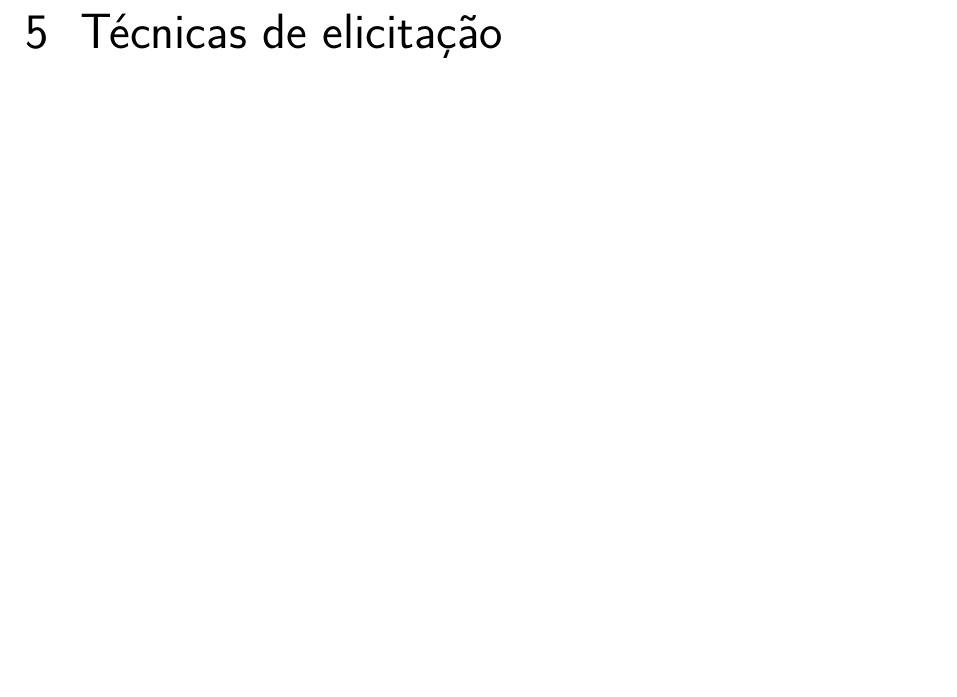
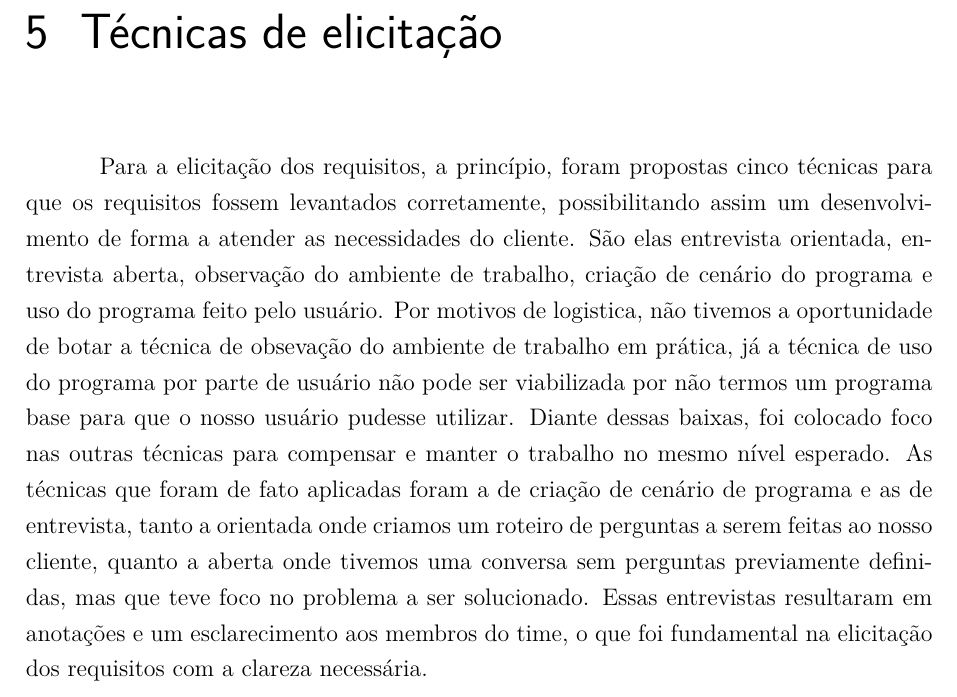
Before and after one commit to gabrielrf97/relatorio2_requisitos, a LaTeX thesis (main.tex, which reads editaveis/tecnicas_elicitacao.tex): part of page 25 of 41, cut so that both start at the same text, the shorter picture padded with empty space. Compiled offline with pdfLaTeX.

Commit message:
Adicionando tecnicas de elicitação

```diff
--- a/editaveis/tecnicas_elicitacao.tex
+++ b/editaveis/tecnicas_elicitacao.tex
@@ -1 +1,5 @@
 \chapter{Técnicas de elicitação}
+
+Para a elicitação dos requisitos, a princípio, foram propostas cinco técnicas para que os requisitos fossem levantados corretamente, possibilitando assim um desenvolvimento de forma a atender as necessidades do cliente. São elas entrevista orientada, entrevista aberta, observação do ambiente de trabalho, criação de cenário do programa e uso do programa feito pelo usuário.
+Por motivos de logistica, não tivemos a oportunidade de botar a técnica de obsevação do ambiente de trabalho em prática, já a técnica de uso do programa por parte de usuário não pode ser viabilizada por não termos um programa base para que o nosso usuário pudesse utilizar. Diante dessas baixas, foi colocado foco nas outras técnicas para compensar e manter o trabalho no mesmo nível esperado.
+As técnicas que foram de fato aplicadas foram a de criação de cenário de programa e as de entrevista, tanto a orientada onde criamos um roteiro de perguntas a serem feitas ao nosso cliente, quanto a aberta onde tivemos uma conversa sem perguntas previamente definidas, mas que teve foco no problema a ser solucionado. Essas entrevistas resultaram em anotações e um esclarecimento aos membros do time, o que foi fundamental na elicitação dos requisitos com a clareza necessária.
```
